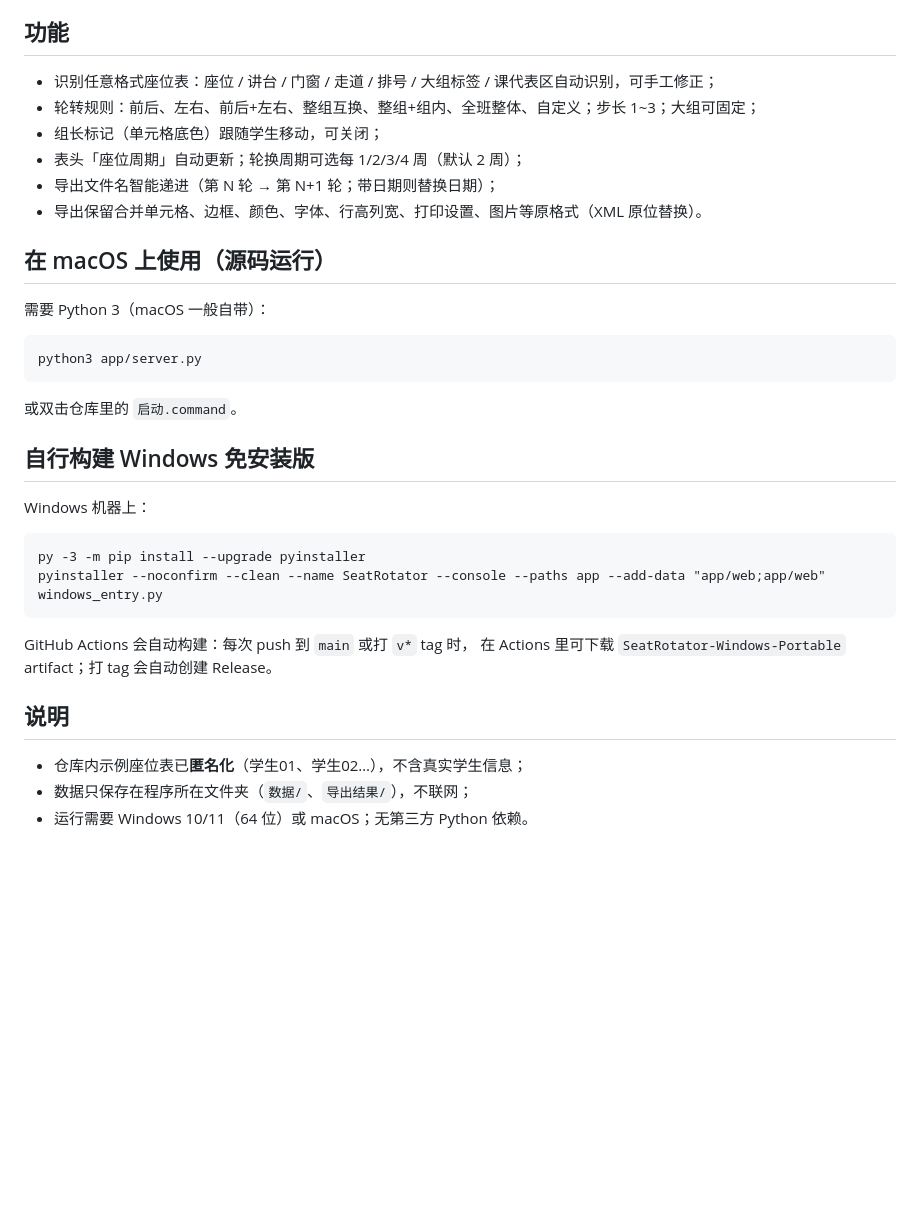
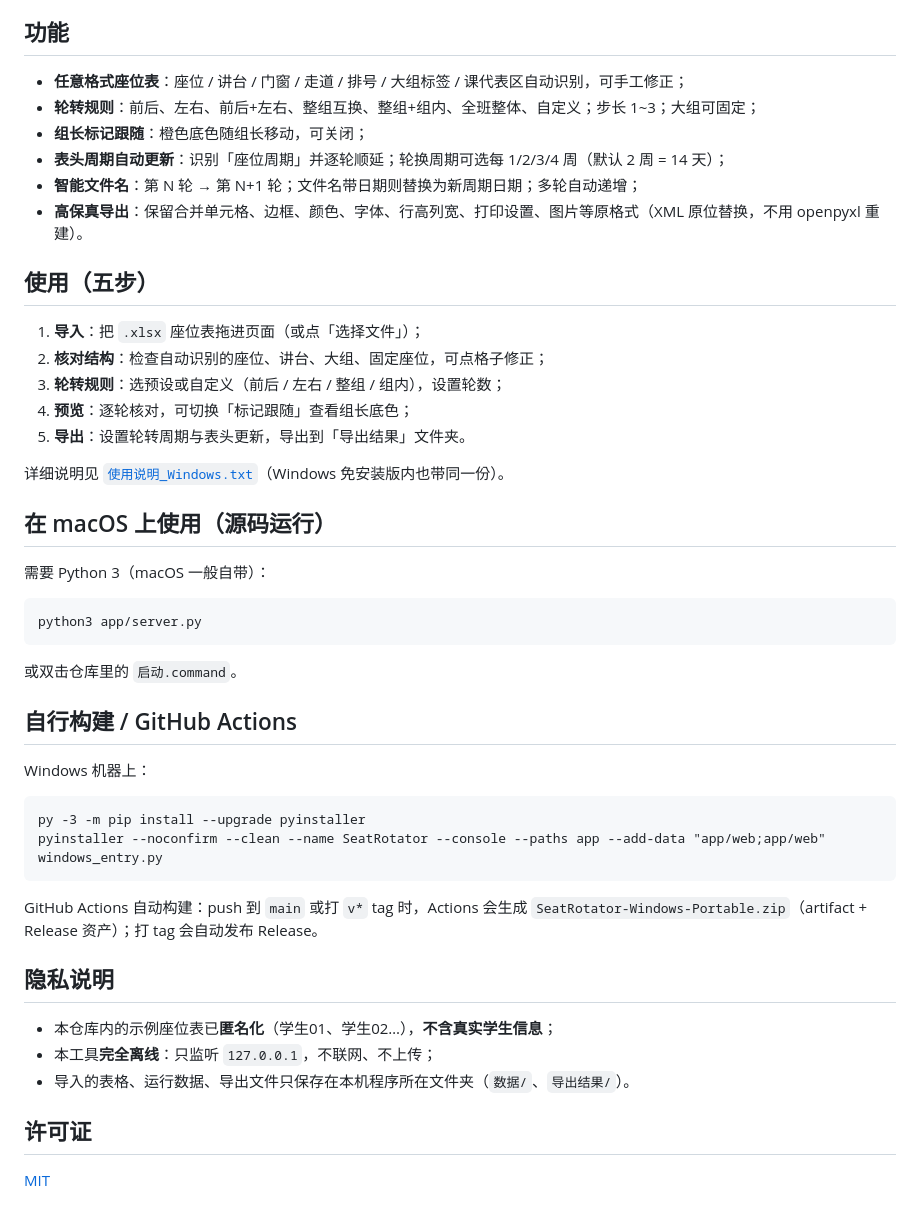
Before and after one commit to Asteriya-PhD/seat-rotation-assistant, a Markdown page: README.md, the part around one of its changes. GitHub-like rendering; blank space fills up the shorter version.

````diff
--- a/README.md
+++ b/README.md
@@ -15,11 +35,21 @@
 ## 功能
 
-- 识别任意格式座位表：座位 / 讲台 / 门窗 / 走道 / 排号 / 大组标签 / 课代表区自动识别，可手工修正；
-- 轮转规则：前后、左右、前后+左右、整组互换、整组+组内、全班整体、自定义；步长 1~3；大组可固定；
-- 组长标记（单元格底色）跟随学生移动，可关闭；
-- 表头「座位周期」自动更新；轮换周期可选每 1/2/3/4 周（默认 2 周）；
-- 导出文件名智能递进（第 N 轮 → 第 N+1 轮；带日期则替换日期）；
-- 导出保留合并单元格、边框、颜色、字体、行高列宽、打印设置、图片等原格式（XML 原位替换）。
+- **任意格式座位表**：座位 / 讲台 / 门窗 / 走道 / 排号 / 大组标签 / 课代表区自动识别，可手工修正；
+- **轮转规则**：前后、左右、前后+左右、整组互换、整组+组内、全班整体、自定义；步长 1~3；大组可固定；
+- **组长标记跟随**：橙色底色随组长移动，可关闭；
+- **表头周期自动更新**：识别「座位周期」并逐轮顺延；轮换周期可选每 1/2/3/4 周（默认 2 周 = 14 天）；
+- **智能文件名**：第 N 轮 → 第 N+1 轮；文件名带日期则替换为新周期日期；多轮自动递增；
+- **高保真导出**：保留合并单元格、边框、颜色、字体、行高列宽、打印设置、图片等原格式（XML 原位替换，不用 openpyxl 重建）。
+
+## 使用（五步）
+
+1. **导入**：把 `.xlsx` 座位表拖进页面（或点「选择文件」）；
+2. **核对结构**：检查自动识别的座位、讲台、大组、固定座位，可点格子修正；
+3. **轮转规则**：选预设或自定义（前后 / 左右 / 整组 / 组内），设置轮数；
+4. **预览**：逐轮核对，可切换「标记跟随」查看组长底色；
+5. **导出**：设置轮转周期与表头更新，导出到「导出结果」文件夹。
+
+详细说明见 [`使用说明_Windows.txt`](使用说明_Windows.txt)（Windows 免安装版内也带同一份）。
 
 ## 在 macOS 上使用（源码运行）
 
@@ -31,7 +61,7 @@ python3 app/server.py
 
 或双击仓库里的 `启动.command`。
 
-## 自行构建 Windows 免安装版
+## 自行构建 / GitHub Actions
 
 Windows 机器上：
 
@@ -40,11 +70,15 @@ py -3 -m pip install --upgrade pyinstaller
 pyinstaller --noconfirm --clean --name SeatRotator --console --paths app --add-data "app/web;app/web" windows_entry.py
 ```
 
-GitHub Actions 会自动构建：每次 push 到 `main` 或打 `v*` tag 时，
-在 Actions 里可下载 `SeatRotator-Windows-Portable` artifact；打 tag 会自动创建 Release。
+GitHub Actions 自动构建：push 到 `main` 或打 `v*` tag 时，Actions 会生成
+`SeatRotator-Windows-Portable.zip`（artifact + Release 资产）；打 tag 会自动发布 Release。
 
-## 说明
+## 隐私说明
 
-- 仓库内示例座位表已**匿名化**（学生01、学生02…），不含真实学生信息；
-- 数据只保存在程序所在文件夹（`数据/`、`导出结果/`），不联网；
-- 运行需要 Windows 10/11（64 位）或 macOS；无第三方 Python 依赖。
+- 本仓库内的示例座位表已**匿名化**（学生01、学生02…），**不含真实学生信息**；
+- 本工具**完全离线**：只监听 `127.0.0.1`，不联网、不上传；
+- 导入的表格、运行数据、导出文件只保存在本机程序所在文件夹（`数据/`、`导出结果/`）。
+
+## 许可证
+
+[MIT](LICENSE)
````
Also changed, not shown: other parts of README.md (+24 -4 lines), docs/screenshots/01_import.png (added), docs/screenshots/02_structure.png (added), docs/screenshots/03_rules.png (added), docs/screenshots/04_preview.png (added), docs/screenshots/05_export.png (added), 1 other file.
